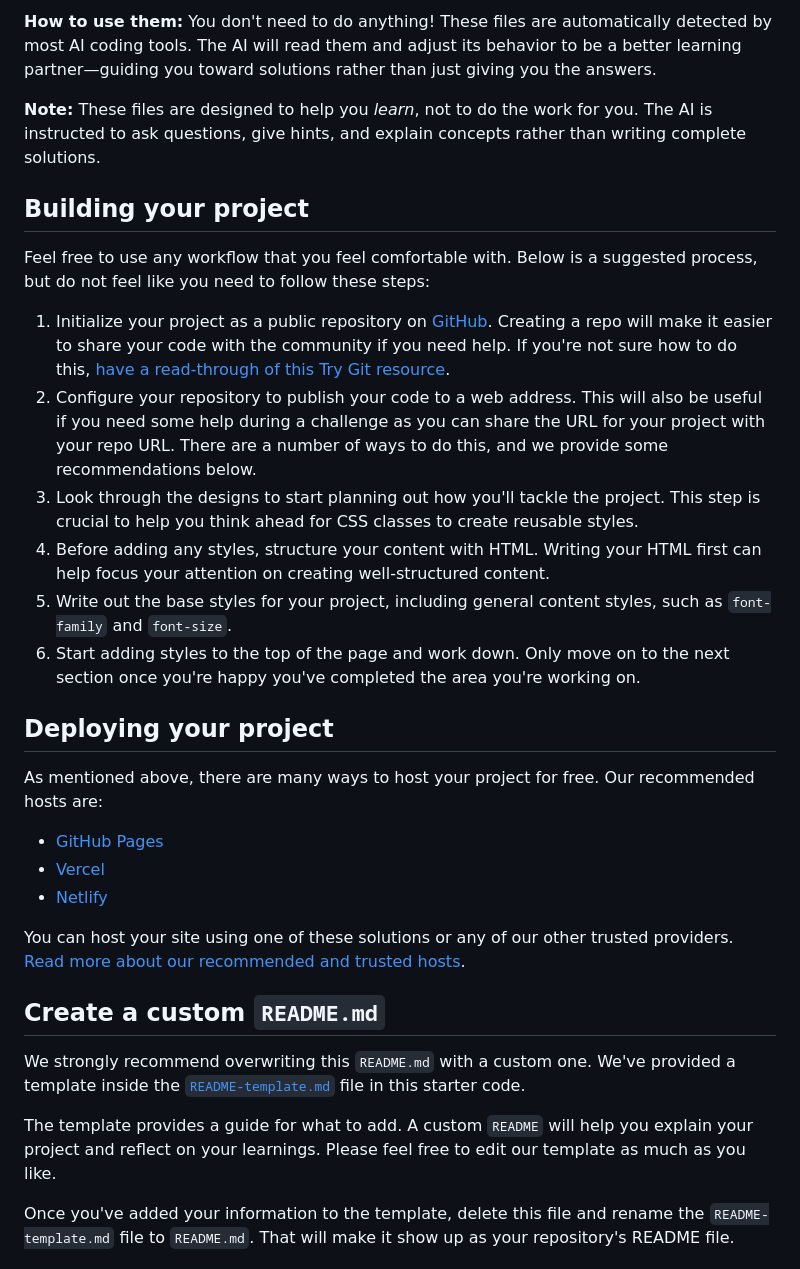
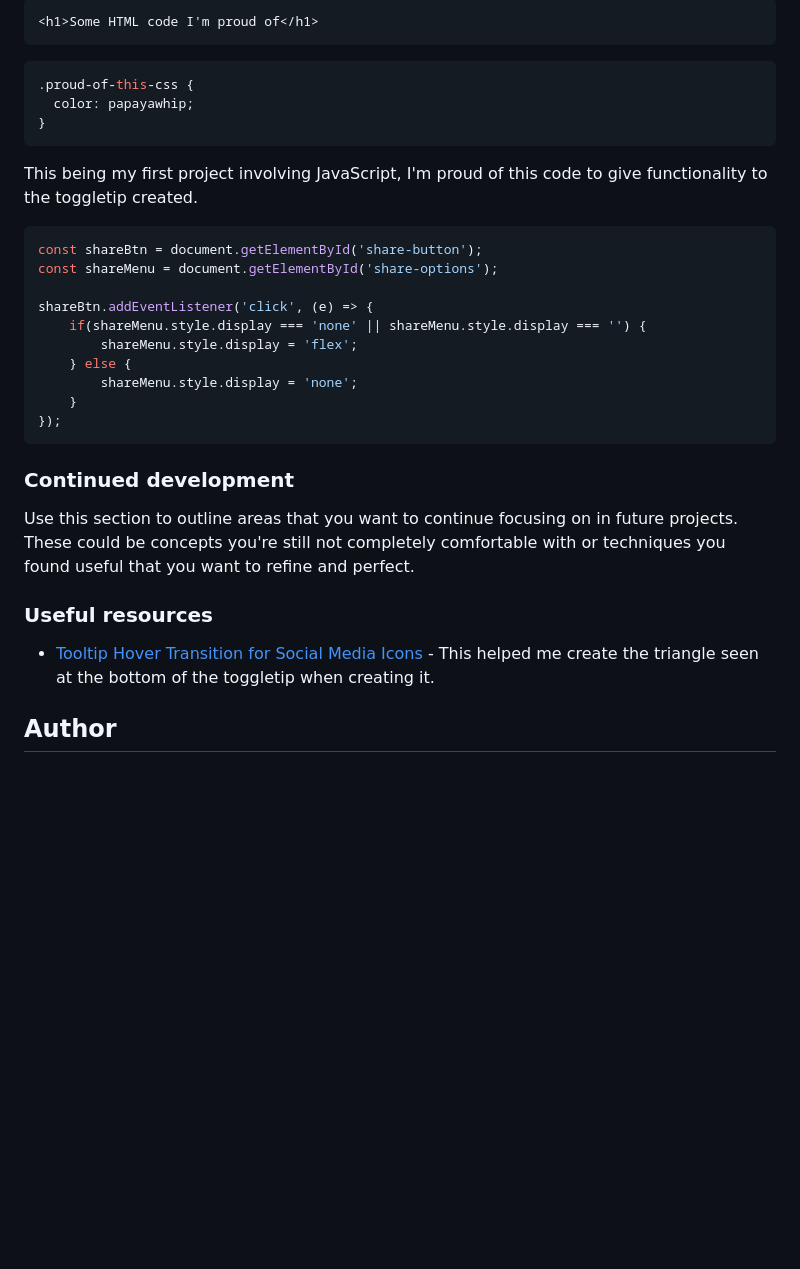
Before and after one commit to winceh7/Article-Preview-Component, a Markdown page: README.md, the part around the change printed below. Drawn GitHub-style; blank space fills up the shorter version.

````diff
--- a/README.md
+++ b/README.md
@@ -46,34 +50,33 @@ We've included two files to help you if you're using AI coding assistants (like
 
-**How to use them:** You don't need to do anything! These files are automatically detected by most AI coding tools. The AI will read them and adjust its behavior to be a better learning partner—guiding you toward solutions rather than just giving you the answers.
+```html
+<h1>Some HTML code I'm proud of</h1>
+```
+```css
+.proud-of-this-css {
+  color: papayawhip;
+}
+```
+This being my first project involving JavaScript, I'm proud of this code to give functionality to the toggletip created.
+```js
+const shareBtn = document.getElementById('share-button');
+const shareMenu = document.getElementById('share-options');
 
-**Note:** These files are designed to help you *learn*, not to do the work for you. The AI is instructed to ask questions, give hints, and explain concepts rather than writing complete solutions.
+shareBtn.addEventListener('click', (e) => {
+    if(shareMenu.style.display === 'none' || shareMenu.style.display === '') {
+        shareMenu.style.display = 'flex';
+    } else {
+        shareMenu.style.display = 'none';
+    }
+});
+```
 
-## Building your project
+### Continued development
 
-Feel free to use any workflow that you feel comfortable with. Below is a suggested process, but do not feel like you need to follow these steps:
+Use this section to outline areas that you want to continue focusing on in future projects. These could be concepts you're still not completely comfortable with or techniques you found useful that you want to refine and perfect.
 
-1. Initialize your project as a public repository on [GitHub](https://github.com/). Creating a repo will make it easier to share your code with the community if you need help. If you're not sure how to do this, [have a read-through of this Try Git resource](https://try.github.io/).
-2. Configure your repository to publish your code to a web address. This will also be useful if you need some help during a challenge as you can share the URL for your project with your repo URL. There are a number of ways to do this, and we provide some recommendations below.
-3. Look through the designs to start planning out how you'll tackle the project. This step is crucial to help you think ahead for CSS classes to create reusable styles.
-4. Before adding any styles, structure your content with HTML. Writing your HTML first can help focus your attention on creating well-structured content.
-5. Write out the base styles for your project, including general content styles, such as `font-family` and `font-size`.
-6. Start adding styles to the top of the page and work down. Only move on to the next section once you're happy you've completed the area you're working on.
+### Useful resources
 
-## Deploying your project
+- [Tooltip Hover Transition for Social Media Icons](https://www.youtube.com/watch?v=UQKWc2r_41U) - This helped me create the triangle seen at the bottom of the toggletip when creating it.
 
-As mentioned above, there are many ways to host your project for free. Our recommended hosts are:
+## Author
 
-- [GitHub Pages](https://pages.github.com/)
-- [Vercel](https://vercel.com/)
-- [Netlify](https://www.netlify.com/)
-
-You can host your site using one of these solutions or any of our other trusted providers. [Read more about our recommended and trusted hosts](https://medium.com/frontend-mentor/frontend-mentor-trusted-hosting-providers-bf000dfebe).
-
-## Create a custom `README.md`
-
-We strongly recommend overwriting this `README.md` with a custom one. We've provided a template inside the [`README-template.md`](./README-template.md) file in this starter code.
-
-The template provides a guide for what to add. A custom `README` will help you explain your project and reflect on your learnings. Please feel free to edit our template as much as you like.
-
-Once you've added your information to the template, delete this file and rename the `README-template.md` file to `README.md`. That will make it show up as your repository's README file.
-
````
Also changed, not shown: other parts of README.md (+32 -52 lines), README-template.md (deleted, +0 -122 lines), style-guide.md (deleted, +0 -38 lines), design/desktop-active-state.jpg (deleted), design/desktop-design.jpg (deleted), design/desktop-preview.jpg (deleted), design/mobile-active-state.jpg (deleted), design/mobile-design.jpg (deleted), images/SolutionArticleCard.png (added).
